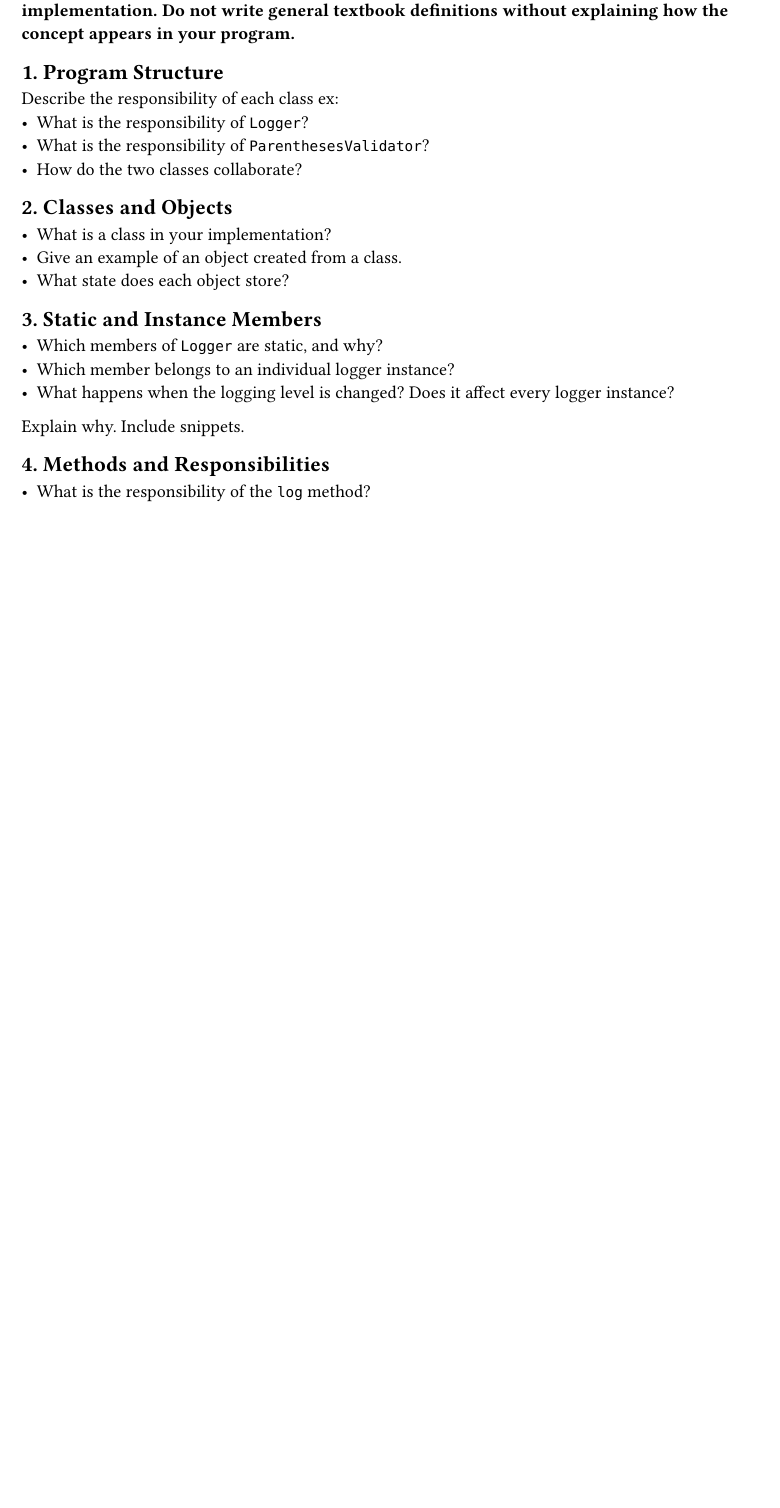
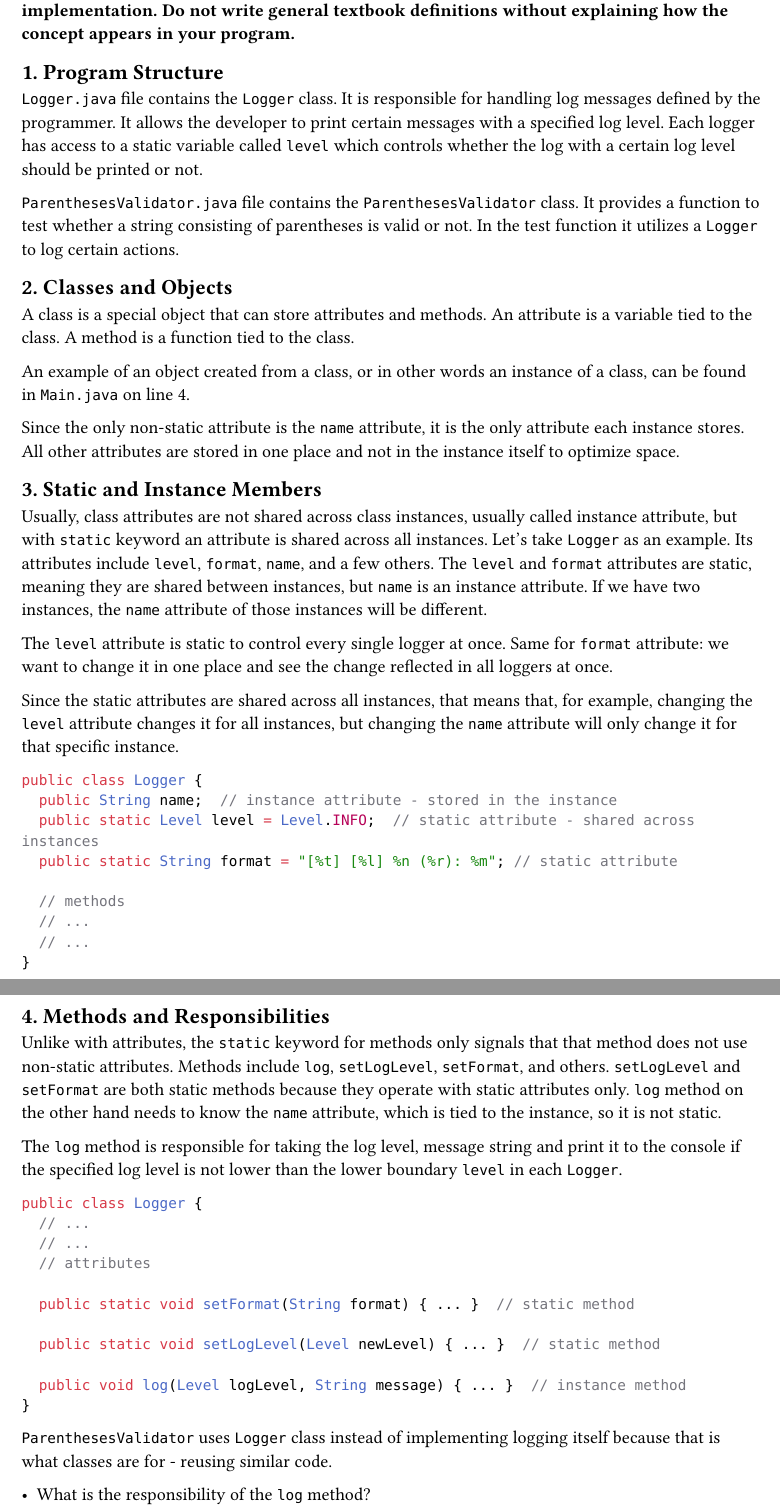
Before and after one commit to AndreyVarvar/faf251-oop-lab1, a Typst document (report.typ): part of the page before the commit and two parts of pages 1 and 2 of 2 after it, the two joined at a grey line, cut so that both start at the same text, the shorter picture padded with empty space. Compiled offline with Typst 0.15.

Commit message:
report update

````diff
--- a/report.typ
+++ b/report.typ
@@ -5,20 +5,55 @@
 
 *Answer each section briefly. Use correct OOP terminology and refer to your own implementation. Do not write general textbook definitions without explaining how the concept appears in your program.*
 == 1. Program Structure
-Describe the responsibility of each class ex:
-- What is the responsibility of `Logger`?
-- What is the responsibility of `ParenthesesValidator`?
-- How do the two classes collaborate?
+`Logger.java` file contains the `Logger` class. It is responsible for handling log messages defined by the programmer. It allows the developer to print certain messages with a specified log level. Each logger has access to a static variable called `level` which controls whether the log with a certain log level should be printed or not.
+
+`ParenthesesValidator.java` file contains the `ParenthesesValidator` class. It provides a function to test whether a string consisting of parentheses is valid or not. In the test function it utilizes a `Logger` to log certain actions.
 == 2. Classes and Objects
-- What is a class in your implementation?
-- Give an example of an object created from a class.
-- What state does each object store?
+A class is a special object that can store attributes and methods. An attribute is a variable tied to the class. A method is a function tied to the class.
+
+An example of an object created from a class, or in other words an instance of a class, can be found in `Main.java` on line 4.
+
+Since the only non-static attribute is the `name` attribute, it is the only attribute each instance stores. All other attributes are stored in one place and not in the instance itself to optimize space.
 == 3. Static and Instance Members
-- Which members of `Logger` are static, and why?
-- Which member belongs to an individual logger instance?
-- What happens when the logging level is changed? Does it affect every logger instance?
-Explain why. Include snippets.
+Usually, class attributes are not shared across class instances, usually called instance attribute, but with `static` keyword an attribute is shared across all instances.
+Let's take `Logger` as an example. Its attributes include `level`, `format`, `name`, and a few others. The `level` and `format` attributes are static, meaning they are shared between instances, but `name` is an instance attribute. If we have two instances, the `name` attribute of those instances will be different.
+
+The `level` attribute is static to control every single logger at once. Same for `format` attribute: we want to change it in one place and see the change reflected in all loggers at once.
+
+Since the static attributes are shared across all instances, that means that, for example, changing the `level` attribute changes it for all instances, but changing the `name` attribute will only change it for that specific instance.
+
+```java
+public class Logger {
+  public String name;  // instance attribute - stored in the instance
+  public static Level level = Level.INFO;  // static attribute - shared across instances
+  public static String format = "[%t] [%l] %n (%r): %m"; // static attribute
+
+  // methods
+  // ...
+  // ...
+}
+```
 == 4. Methods and Responsibilities
+Unlike with attributes, the `static` keyword for methods only signals that that method does not use non-static attributes. Methods include `log`, `setLogLevel`, `setFormat`, and others. `setLogLevel` and `setFormat` are both static methods because they operate with static attributes only. `log` method on the other hand needs to know the `name` attribute, which is tied to the instance, so it is not static.
+
+The `log` method is responsible for taking the log level, message string and print it to the console if the specified log level is not lower than the lower boundary `level` in each `Logger`.
+
+```java
+public class Logger {
+  // ...
+  // ...
+  // attributes
+
+  public static void setFormat(String format) { ... }  // static method
+
+  public static void setLogLevel(Level newLevel) { ... }  // static method
+
+  public void log(Level logLevel, String message) { ... }  // instance method
+}
+```
+
+`ParenthesesValidator` uses `Logger` class instead of implementing logging itself because that is what classes are for - reusing similar code.
+
 - What is the responsibility of the `log` method?
 - Why does `ParenthesesValidator` use a logger instead of implementing logging itself?
 - Identify one example of a method call between objects or classes in your program.
````
Also changed, not shown: 1 other file.
